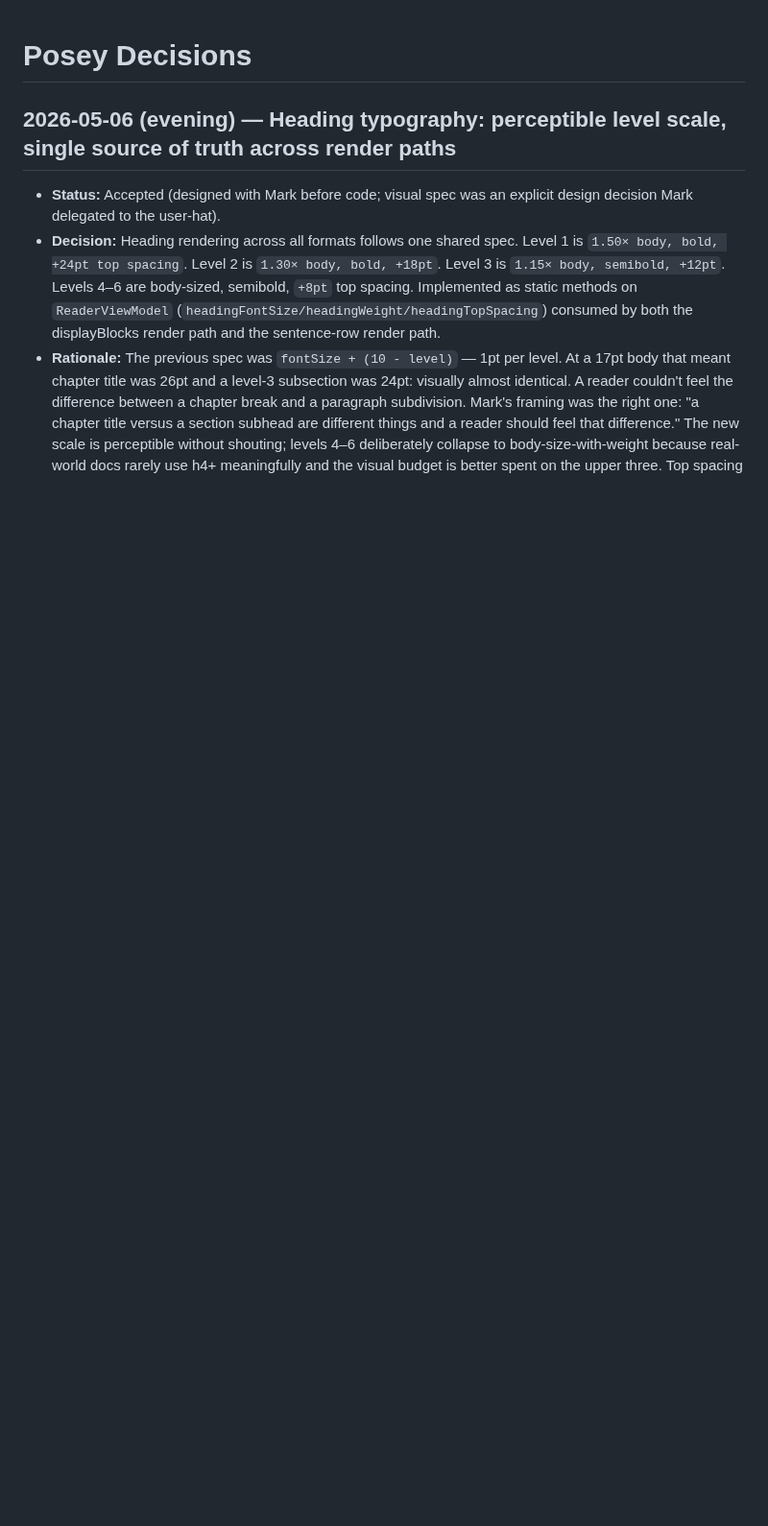
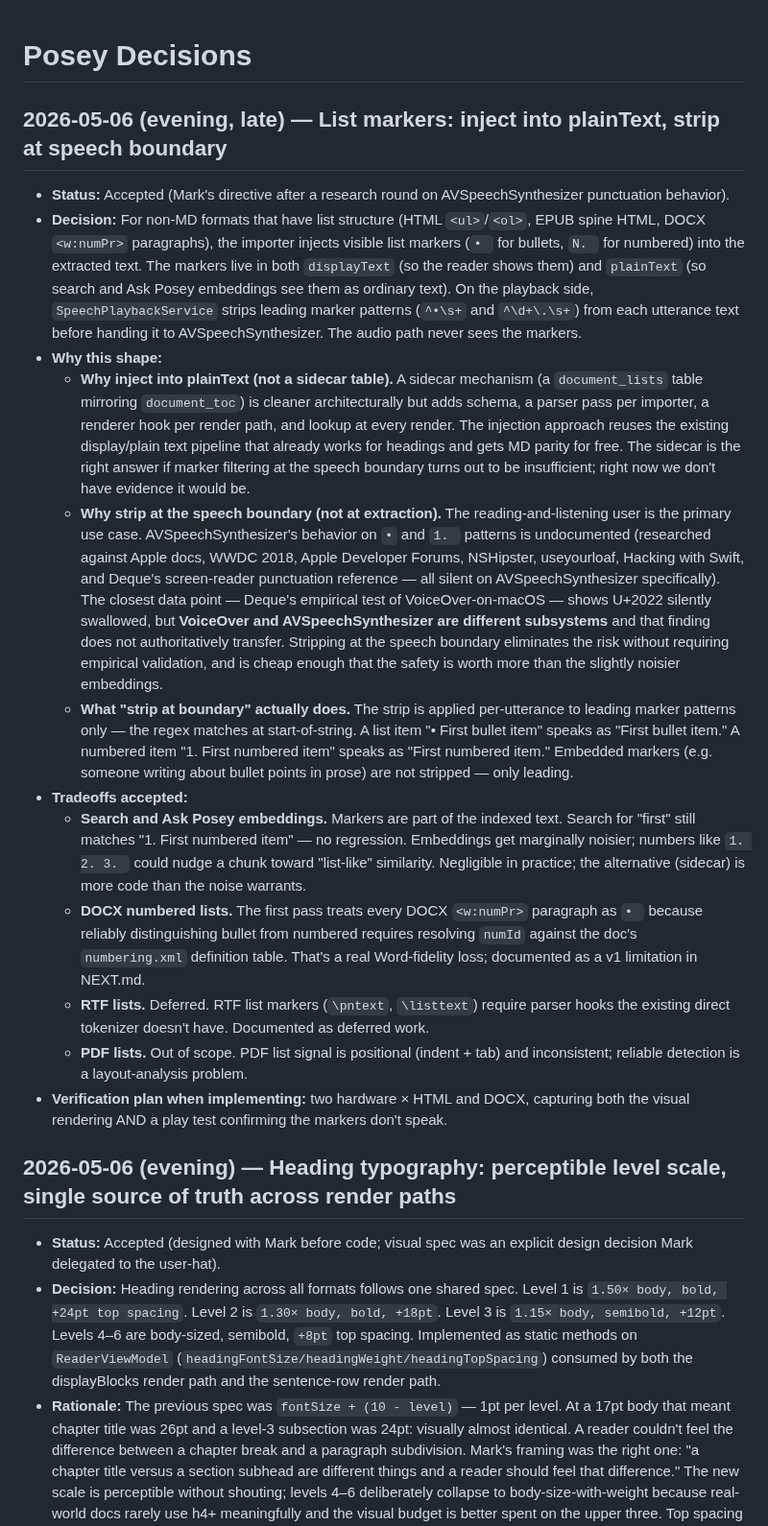
Before and after one commit to markfriedlander/Posey, a Markdown page: DECISIONS.md, the part around the change. Shown at 96% size. GitHub-like rendering; blank space fills up the shorter version.

Commit message:
CLAUDE.md Rule 3 → 600px; DECISIONS list-marker approach (Option C)
Rule 3 tightened from 800px to 600px after multiple unrecoverable CC
crashes — 800px was conservative-enough for one or two screenshots
but accumulates fast across a session. 600px is plenty for visual
verification of "heading is bold" or "bullet rendered."

DECISIONS captures the list-marker approach picked after AVSpeech-
Synthesizer punctuation behavior research turned up no documented
behavior. Markers go into plainText for display + search + embed-
dings; SpeechPlaybackService strips leading marker patterns from
each utterance before AVSpeechSynthesizer sees them. The audio path
is protected without needing to validate AVSpeechSynthesizer's
behavior empirically.

Code change still pending; this commit is the documentation pass
Mark required before any #4 implementation.

Co-Authored-By: Claude Opus 4.7 (1M context) <noreply@anthropic.com>

```diff
--- a/DECISIONS.md
+++ b/DECISIONS.md
@@ -1,4 +1,19 @@
 # Posey Decisions
+
+## 2026-05-06 (evening, late) — List markers: inject into plainText, strip at speech boundary
+
+- **Status:** Accepted (Mark's directive after a research round on AVSpeechSynthesizer punctuation behavior).
+- **Decision:** For non-MD formats that have list structure (HTML `<ul>`/`<ol>`, EPUB spine HTML, DOCX `<w:numPr>` paragraphs), the importer injects visible list markers (`• ` for bullets, `N. ` for numbered) into the extracted text. The markers live in both `displayText` (so the reader shows them) and `plainText` (so search and Ask Posey embeddings see them as ordinary text). On the playback side, `SpeechPlaybackService` strips leading marker patterns (`^•\s+` and `^\d+\.\s+`) from each utterance text before handing it to AVSpeechSynthesizer. The audio path never sees the markers.
+- **Why this shape:**
+  - **Why inject into plainText (not a sidecar table).** A sidecar mechanism (a `document_lists` table mirroring `document_toc`) is cleaner architecturally but adds schema, a parser pass per importer, a renderer hook per render path, and lookup at every render. The injection approach reuses the existing display/plain text pipeline that already works for headings and gets MD parity for free. The sidecar is the right answer if marker filtering at the speech boundary turns out to be insufficient; right now we don't have evidence it would be.
+  - **Why strip at the speech boundary (not at extraction).** The reading-and-listening user is the primary use case. AVSpeechSynthesizer's behavior on `•` and `1. ` patterns is undocumented (researched against Apple docs, WWDC 2018, Apple Developer Forums, NSHipster, useyourloaf, Hacking with Swift, and Deque's screen-reader punctuation reference — all silent on AVSpeechSynthesizer specifically). The closest data point — Deque's empirical test of VoiceOver-on-macOS — shows U+2022 silently swallowed, but **VoiceOver and AVSpeechSynthesizer are different subsystems** and that finding does not authoritatively transfer. Stripping at the speech boundary eliminates the risk without requiring empirical validation, and is cheap enough that the safety is worth more than the slightly noisier embeddings.
+  - **What "strip at boundary" actually does.** The strip is applied per-utterance to leading marker patterns only — the regex matches at start-of-string. A list item "• First bullet item" speaks as "First bullet item." A numbered item "1. First numbered item" speaks as "First numbered item." Embedded markers (e.g. someone writing about bullet points in prose) are not stripped — only leading.
+- **Tradeoffs accepted:**
+  - **Search and Ask Posey embeddings.** Markers are part of the indexed text. Search for "first" still matches "1. First numbered item" — no regression. Embeddings get marginally noisier; numbers like `1. 2. 3. ` could nudge a chunk toward "list-like" similarity. Negligible in practice; the alternative (sidecar) is more code than the noise warrants.
+  - **DOCX numbered lists.** The first pass treats every DOCX `<w:numPr>` paragraph as `• ` because reliably distinguishing bullet from numbered requires resolving `numId` against the doc's `numbering.xml` definition table. That's a real Word-fidelity loss; documented as a v1 limitation in NEXT.md.
+  - **RTF lists.** Deferred. RTF list markers (`\pntext`, `\listtext`) require parser hooks the existing direct tokenizer doesn't have. Documented as deferred work.
+  - **PDF lists.** Out of scope. PDF list signal is positional (indent + tab) and inconsistent; reliable detection is a layout-analysis problem.
+- **Verification plan when implementing:** two hardware × HTML and DOCX, capturing both the visual rendering AND a play test confirming the markers don't speak.
 
 ## 2026-05-06 (evening) — Heading typography: perceptible level scale, single source of truth across render paths
 
```
Also changed, not shown: CLAUDE.md (+4 -2 lines).
